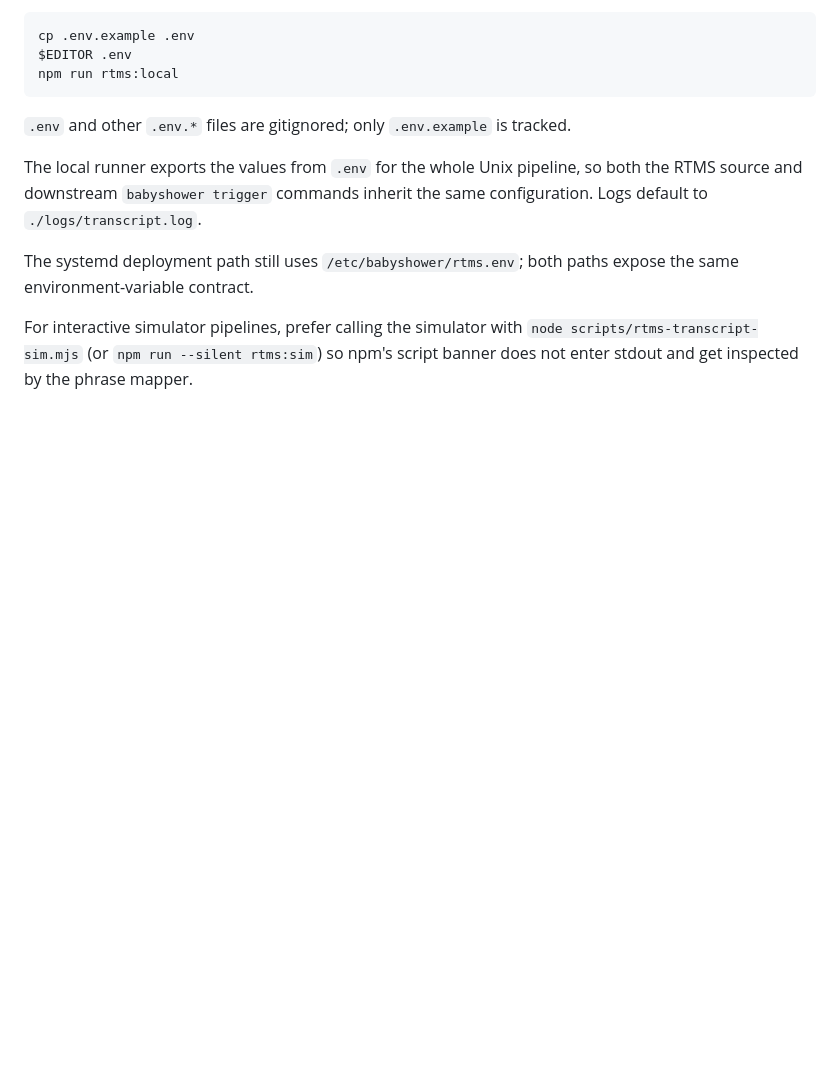
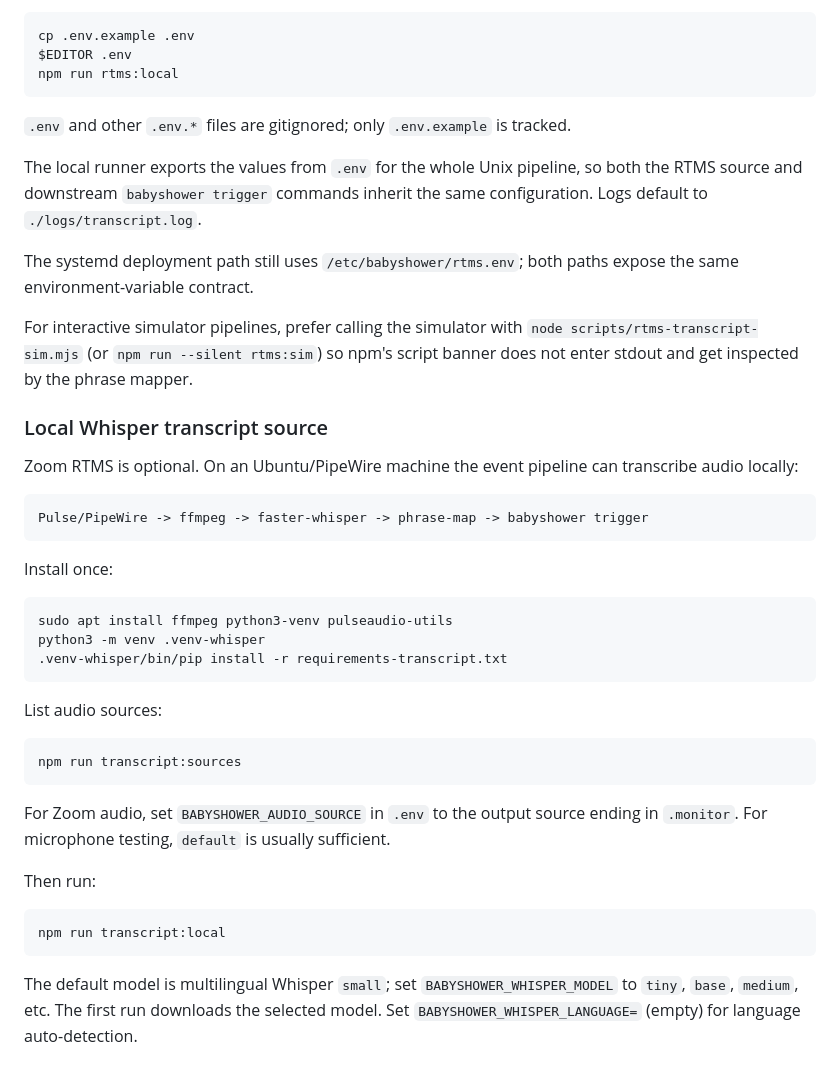
Before and after one commit to ajinkyafieldai/didi-baby-shower, a Markdown page: README.md, the part around the change. Rendered like a GitHub page; blank space fills up the shorter version.

Commit message:
docs: add fully local transcript path

````diff
--- a/README.md
+++ b/README.md
@@ -154,3 +154,36 @@ The systemd deployment path still uses `/etc/babyshower/rtms.env`; both paths ex
 
 
 For interactive simulator pipelines, prefer calling the simulator with `node scripts/rtms-transcript-sim.mjs` (or `npm run --silent rtms:sim`) so npm's script banner does not enter stdout and get inspected by the phrase mapper.
+
+
+### Local Whisper transcript source
+
+Zoom RTMS is optional. On an Ubuntu/PipeWire machine the event pipeline can transcribe audio locally:
+
+```text
+Pulse/PipeWire -> ffmpeg -> faster-whisper -> phrase-map -> babyshower trigger
+```
+
+Install once:
+
+```sh
+sudo apt install ffmpeg python3-venv pulseaudio-utils
+python3 -m venv .venv-whisper
+.venv-whisper/bin/pip install -r requirements-transcript.txt
+```
+
+List audio sources:
+
+```sh
+npm run transcript:sources
+```
+
+For Zoom audio, set `BABYSHOWER_AUDIO_SOURCE` in `.env` to the output source ending in `.monitor`. For microphone testing, `default` is usually sufficient.
+
+Then run:
+
+```sh
+npm run transcript:local
+```
+
+The default model is multilingual Whisper `small`; set `BABYSHOWER_WHISPER_MODEL` to `tiny`, `base`, `medium`, etc. The first run downloads the selected model. Set `BABYSHOWER_WHISPER_LANGUAGE=` (empty) for language auto-detection.
````
